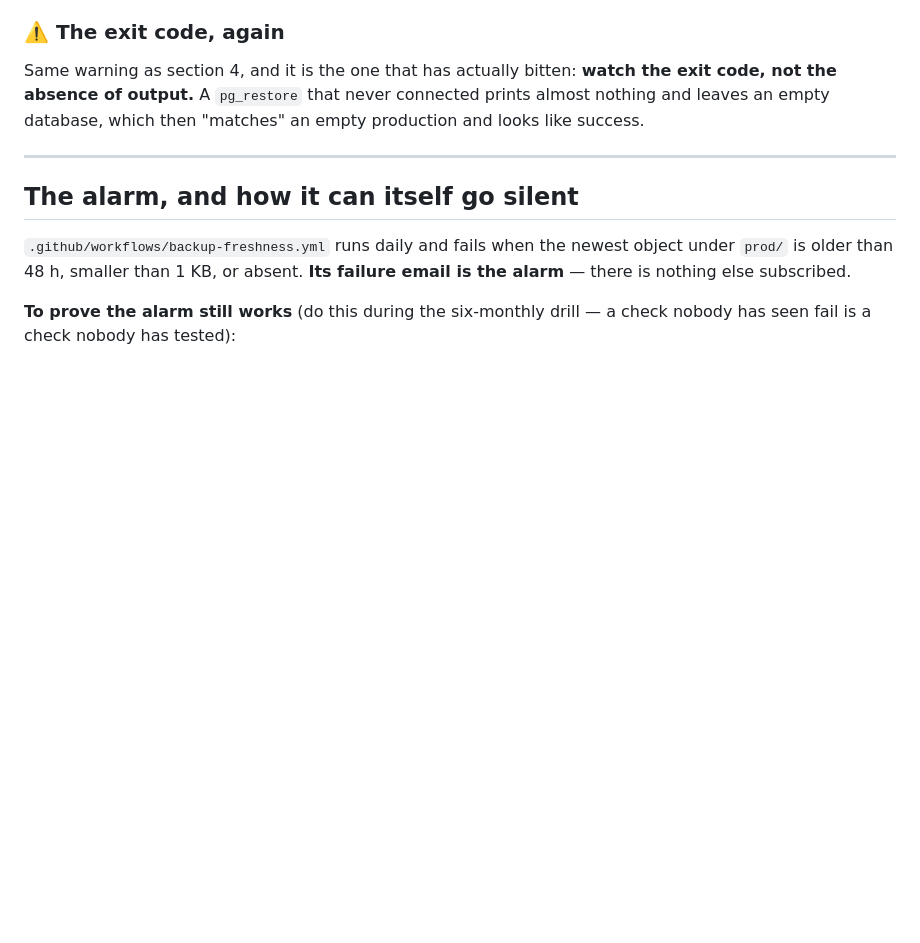
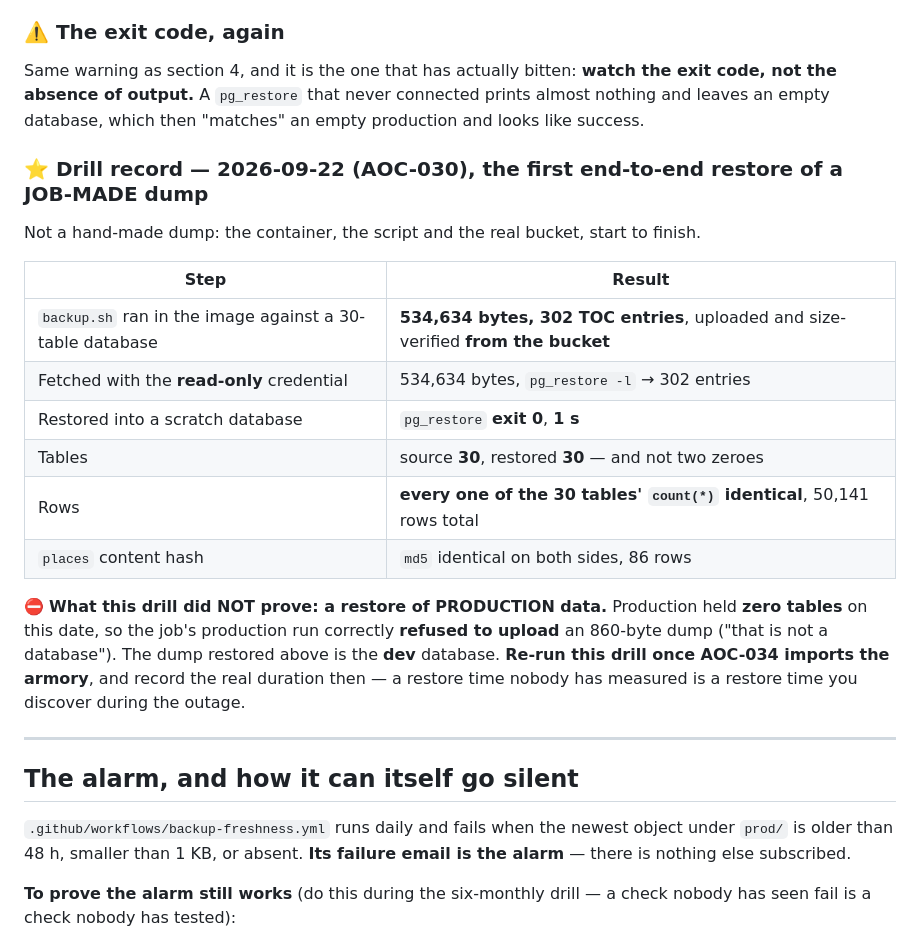
Before and after one commit to pierrehrt/aoc-api, a Markdown page: docs/runbook-restore.md, the part around the change. Rendered like a GitHub page; blank space fills up the shorter version.

```diff
--- a/docs/runbook-restore.md
+++ b/docs/runbook-restore.md
@@ -263,6 +263,25 @@ Same warning as section 4, and it is the one that has actually bitten: **watch t
 the absence of output.** A `pg_restore` that never connected prints almost nothing and leaves an
 empty database, which then "matches" an empty production and looks like success.
 
+### ⭐ Drill record — 2026-09-22 (AOC-030), the first end-to-end restore of a JOB-MADE dump
+
+Not a hand-made dump: the container, the script and the real bucket, start to finish.
+
+| Step | Result |
+|---|---|
+| `backup.sh` ran in the image against a 30-table database | **534,634 bytes, 302 TOC entries**, uploaded and size-verified **from the bucket** |
+| Fetched with the **read-only** credential | 534,634 bytes, `pg_restore -l` → 302 entries |
+| Restored into a scratch database | `pg_restore` **exit 0**, **1 s** |
+| Tables | source **30**, restored **30** — and not two zeroes |
+| Rows | **every one of the 30 tables' `count(*)` identical**, 50,141 rows total |
+| `places` content hash | `md5` identical on both sides, 86 rows |
+
+⛔ **What this drill did NOT prove: a restore of PRODUCTION data.** Production held **zero tables**
+on this date, so the job's production run correctly **refused to upload** an 860-byte dump ("that is
+not a database"). The dump restored above is the **dev** database. **Re-run this drill once AOC-034
+imports the armory**, and record the real duration then — a restore time nobody has measured is a
+restore time you discover during the outage.
+
 ---
 
 ## The alarm, and how it can itself go silent
```
Also changed, not shown: docs/architecture.md (+19 -3 lines).
